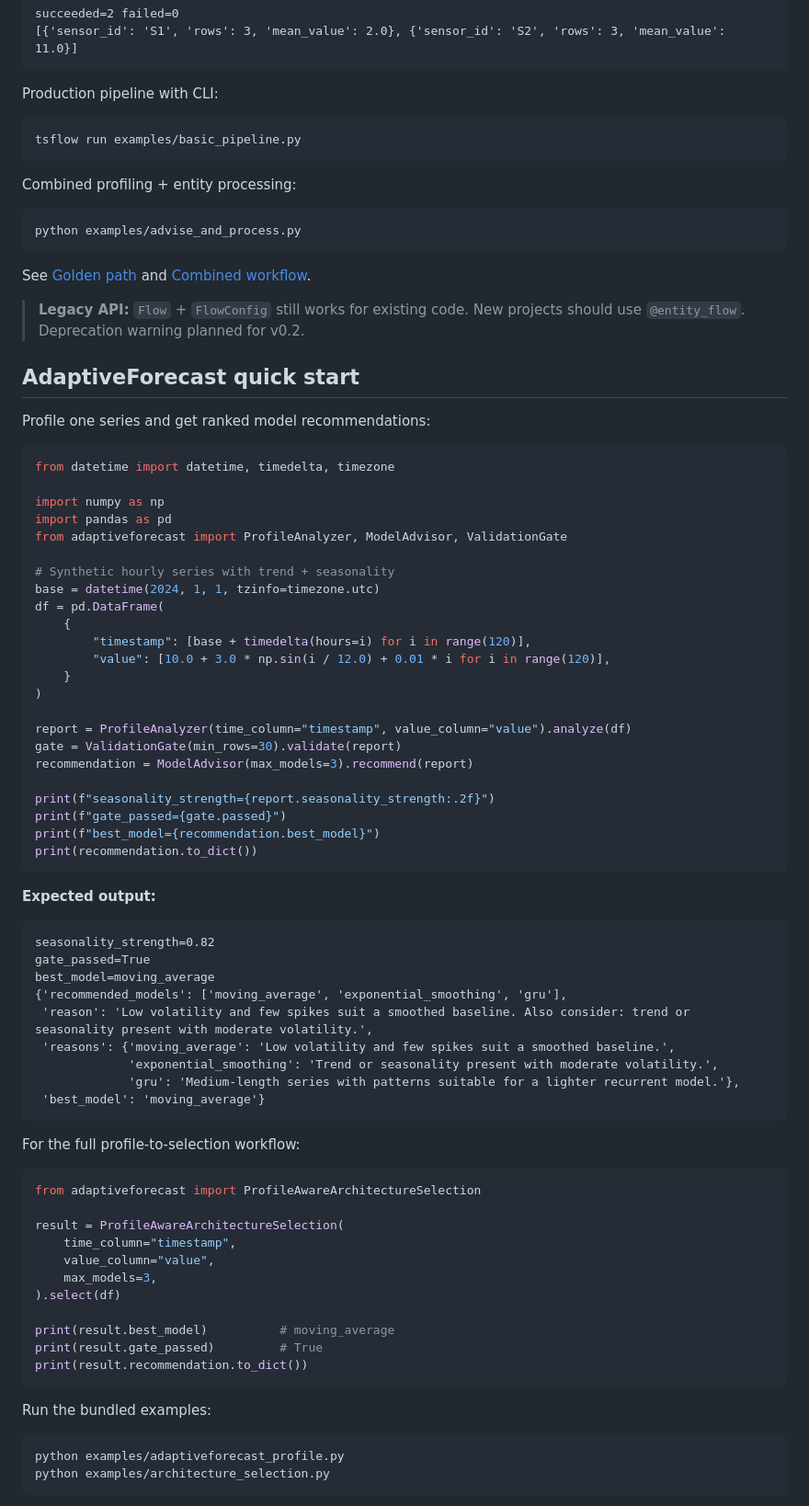
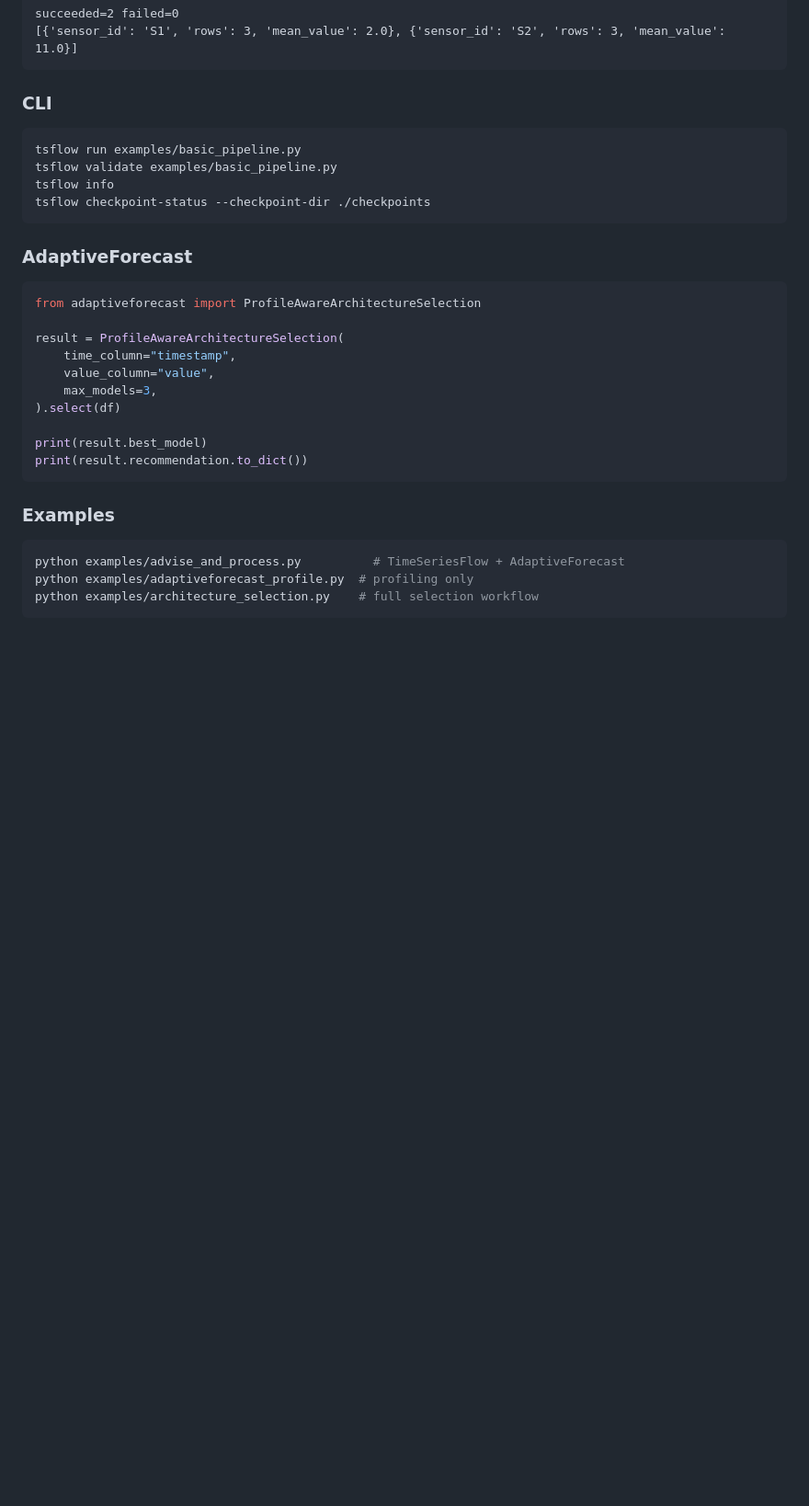
Before and after one commit to baban9/timeseriesflow, a Markdown page: README.md, the part around one of its changes. Shown at 92% size. Drawn GitHub-style; blank space fills up the shorter version.

````diff
--- a/README.md
+++ b/README.md
@@ -97,67 +85,16 @@ succeeded=2 failed=0
 [{'sensor_id': 'S1', 'rows': 3, 'mean_value': 2.0}, {'sensor_id': 'S2', 'rows': 3, 'mean_value': 11.0}]
 ```
 
-Production pipeline with CLI:
+### CLI
 
 ```bash
 tsflow run examples/basic_pipeline.py
+tsflow validate examples/basic_pipeline.py
+tsflow info
+tsflow checkpoint-status --checkpoint-dir ./checkpoints
 ```
 
-Combined profiling + entity processing:
-
-```bash
-python examples/advise_and_process.py
-```
-
-See [Golden path](docs/golden_path.md) and [Combined workflow](docs/combined_workflow.md).
-
-> **Legacy API:** `Flow` + `FlowConfig` still works for existing code. New projects should use `@entity_flow`. Deprecation warning planned for v0.2.
-
-## AdaptiveForecast quick start
-
-Profile one series and get ranked model recommendations:
-
-```python
-from datetime import datetime, timedelta, timezone
-
-import numpy as np
-import pandas as pd
-from adaptiveforecast import ProfileAnalyzer, ModelAdvisor, ValidationGate
-
-# Synthetic hourly series with trend + seasonality
-base = datetime(2024, 1, 1, tzinfo=timezone.utc)
-df = pd.DataFrame(
-    {
-        "timestamp": [base + timedelta(hours=i) for i in range(120)],
-        "value": [10.0 + 3.0 * np.sin(i / 12.0) + 0.01 * i for i in range(120)],
-    }
-)
-
-report = ProfileAnalyzer(time_column="timestamp", value_column="value").analyze(df)
-gate = ValidationGate(min_rows=30).validate(report)
-recommendation = ModelAdvisor(max_models=3).recommend(report)
-
-print(f"seasonality_strength={report.seasonality_strength:.2f}")
-print(f"gate_passed={gate.passed}")
-print(f"best_model={recommendation.best_model}")
-print(recommendation.to_dict())
-```
-
-**Expected output:**
-
-```
-seasonality_strength=0.82
-gate_passed=True
-best_model=moving_average
-{'recommended_models': ['moving_average', 'exponential_smoothing', 'gru'],
- 'reason': 'Low volatility and few spikes suit a smoothed baseline. Also consider: trend or seasonality present with moderate volatility.',
- 'reasons': {'moving_average': 'Low volatility and few spikes suit a smoothed baseline.',
-             'exponential_smoothing': 'Trend or seasonality present with moderate volatility.',
-             'gru': 'Medium-length series with patterns suitable for a lighter recurrent model.'},
- 'best_model': 'moving_average'}
-```
-
-For the full profile-to-selection workflow:
+### AdaptiveForecast
 
 ```python
 from adaptiveforecast import ProfileAwareArchitectureSelection
@@ -168,15 +105,15 @@ result = ProfileAwareArchitectureSelection(
     max_models=3,
 ).select(df)
 
-print(result.best_model)          # moving_average
-print(result.gate_passed)         # True
+print(result.best_model)
 print(result.recommendation.to_dict())
 ```
 
-Run the bundled examples:
+### Examples
 
 ```bash
-python examples/adaptiveforecast_profile.py
-python examples/architecture_selection.py
+python examples/advise_and_process.py          # TimeSeriesFlow + AdaptiveForecast
+python examples/adaptiveforecast_profile.py  # profiling only
+python examples/architecture_selection.py    # full selection workflow
 ```
 
````
Also changed, not shown: other parts of README.md (+50 -106 lines).
